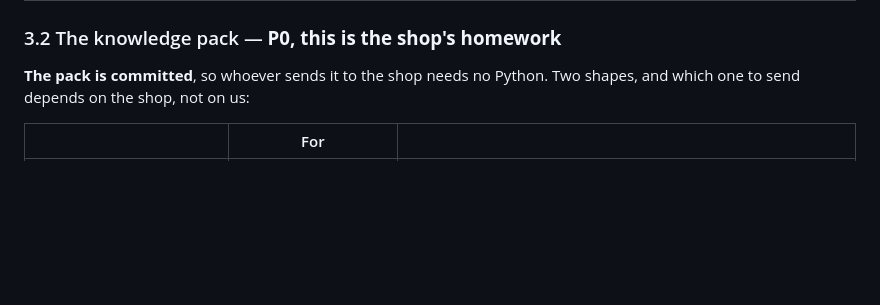
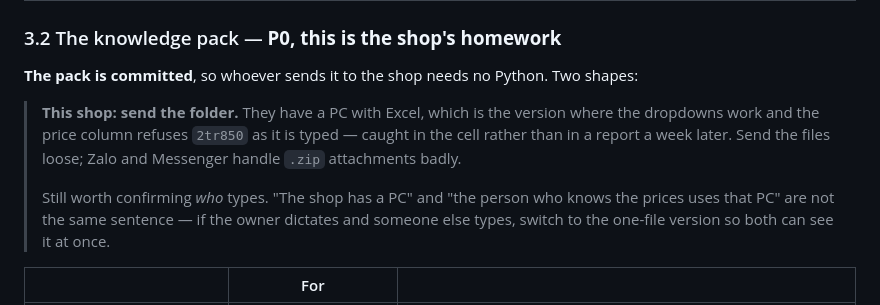
Before and after one commit to duongwinter-79/lavabo-extract-agent, a Markdown page: docs/14-what-we-need-from-the-customer.md, the part around the change. Rendered like a GitHub page; blank space fills up the shorter version.

Commit message:
Record which pack this shop gets, instead of listing both forever
They have a PC with Excel, so it is the folder: dropdowns work there and
the price column refuses 2tr850 in the cell rather than in a report a week
later. Sent loose, not zipped, because Zalo mangles attachments.

The open question was never whether a PC exists. It is who does the
typing -- an owner who dictates while someone else types wants the
one-file version, so that stays the documented fallback rather than a
choice nobody makes.

Co-Authored-By: Claude Opus 5 <noreply@anthropic.com>
Claude-Session: https://claude.ai/code/session_018jnyT7GXAudGv2xRF1qQGc

```diff
--- a/docs/14-what-we-need-from-the-customer.md
+++ b/docs/14-what-we-need-from-the-customer.md
@@ -108,8 +108,17 @@ flowchart TD
 
 ### 3.2 The knowledge pack — **P0, this is the shop's homework**
 
-**The pack is committed**, so whoever sends it to the shop needs no Python. Two shapes,
-and which one to send depends on the shop, not on us:
+**The pack is committed**, so whoever sends it to the shop needs no Python. Two shapes:
+
+> **This shop: send the folder.** They have a PC with Excel, which is the version where
+> the dropdowns work and the price column refuses `2tr850` as it is typed — caught in the
+> cell rather than in a report a week later. Send the files loose; Zalo and Messenger
+> handle `.zip` attachments badly.
+>
+> Still worth confirming *who* types. "The shop has a PC" and "the person who knows the
+> prices uses that PC" are not the same sentence — if the owner dictates and someone else
+> types, switch to the one-file version so both can see it at once.
+
 
 | | For | |
 |---|---|---|
```
